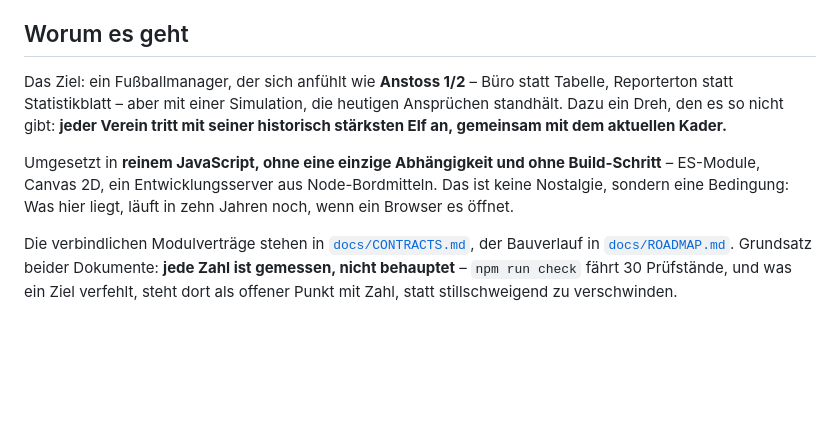
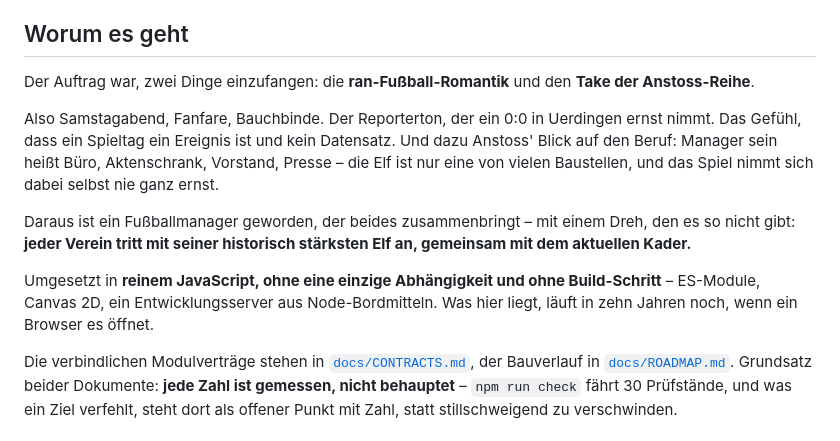
Before and after one commit to grundhofer/traumverein, a Markdown page: README.md, the part around the change. GitHub-like rendering; blank space fills up the shorter version.

Commit message:
README: der Auftrag war ran-Romantik und der Anstoss-Take
Die vorige Fassung war meine Rekonstruktion aus den Projektdokumenten. Der Nutzer hat
den ursprünglichen Auftrag nachgereicht: es ging darum, die ran-Fußball-Romantik und
den Take der Anstoss-Reihe einzufangen.

Claude-Session: https://claude.ai/code/session_01UEx1aDZbfzifuMyDMzLGWz

```diff
--- a/README.md
+++ b/README.md
@@ -5,14 +5,22 @@ trockener Reporterton – aber mit moderner Simulationstiefe und einem eigenen D
 
 ## Worum es geht
 
-Das Ziel: ein Fußballmanager, der sich anfühlt wie **Anstoss 1/2** – Büro statt Tabelle,
-Reporterton statt Statistikblatt – aber mit einer Simulation, die heutigen Ansprüchen
-standhält. Dazu ein Dreh, den es so nicht gibt: **jeder Verein tritt mit seiner historisch
-stärksten Elf an, gemeinsam mit dem aktuellen Kader.**
+Der Auftrag war, zwei Dinge einzufangen: die **ran-Fußball-Romantik** und den **Take der
+Anstoss-Reihe**.
+
+Also Samstagabend, Fanfare, Bauchbinde. Der Reporterton, der ein 0:0 in Uerdingen
+ernst nimmt. Das Gefühl, dass ein Spieltag ein Ereignis ist und kein Datensatz. Und
+dazu Anstoss' Blick auf den Beruf: Manager sein heißt Büro, Aktenschrank, Vorstand,
+Presse – die Elf ist nur eine von vielen Baustellen, und das Spiel nimmt sich dabei
+selbst nie ganz ernst.
+
+Daraus ist ein Fußballmanager geworden, der beides zusammenbringt – mit einem Dreh,
+den es so nicht gibt: **jeder Verein tritt mit seiner historisch stärksten Elf an,
+gemeinsam mit dem aktuellen Kader.**
 
 Umgesetzt in **reinem JavaScript, ohne eine einzige Abhängigkeit und ohne Build-Schritt** –
-ES-Module, Canvas 2D, ein Entwicklungsserver aus Node-Bordmitteln. Das ist keine Nostalgie,
-sondern eine Bedingung: Was hier liegt, läuft in zehn Jahren noch, wenn ein Browser es öffnet.
+ES-Module, Canvas 2D, ein Entwicklungsserver aus Node-Bordmitteln. Was hier liegt, läuft in
+zehn Jahren noch, wenn ein Browser es öffnet.
 
 Die verbindlichen Modulverträge stehen in [`docs/CONTRACTS.md`](docs/CONTRACTS.md), der
 Bauverlauf in [`docs/ROADMAP.md`](docs/ROADMAP.md). Grundsatz beider Dokumente: **jede Zahl
```
